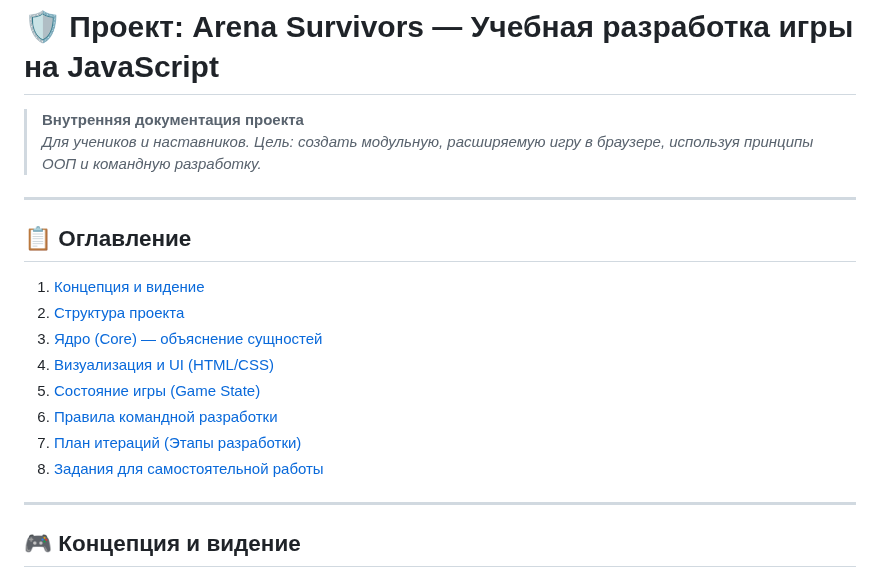
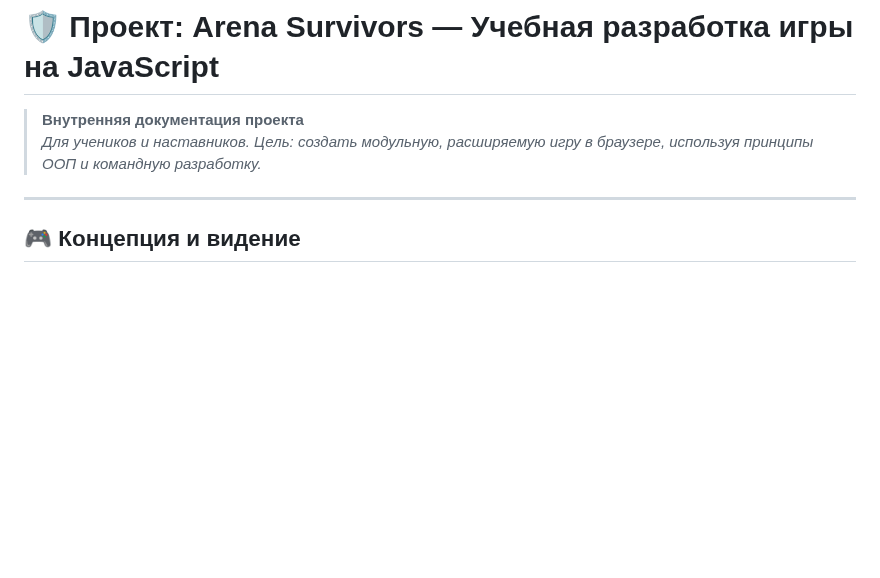
Before and after one commit to Gabryelf/Survivor-Game, a Markdown page: README.md, the part around the change. GitHub-like rendering; blank space fills up the shorter version.

Commit message:
🦁 Update README.md
улучшена читаемость / удалены лишние ссылки

```diff
--- a/README.md
+++ b/README.md
@@ -3,18 +3,6 @@
 
 > **Внутренняя документация проекта**
 > *Для учеников и наставников. Цель: создать модульную, расширяемую игру в браузере, используя принципы ООП и командную разработку.*
-
----
-
-## 📋 Оглавление
-1. [Концепция и видение](концепцияи-видение)
-2. [Структура проекта](структура-проекта)
-3. [Ядро (Core) — объяснение сущностей](ядро-core--объяснение-сущностей)
-4. [Визуализация и UI (HTML/CSS)](визуализация-и-ui-htmlcss)
-5. [Состояние игры (Game State)](состояние-игры-game-state)
-6. [Правила командной разработки](правила-командной-разработки)
-7. [План итераций (Этапы разработки)](план-итераций-этапы-разработки)
-8. [Задания для самостоятельной работы](задания-для-самостоятельной-работы)
 
 ---
 
```
